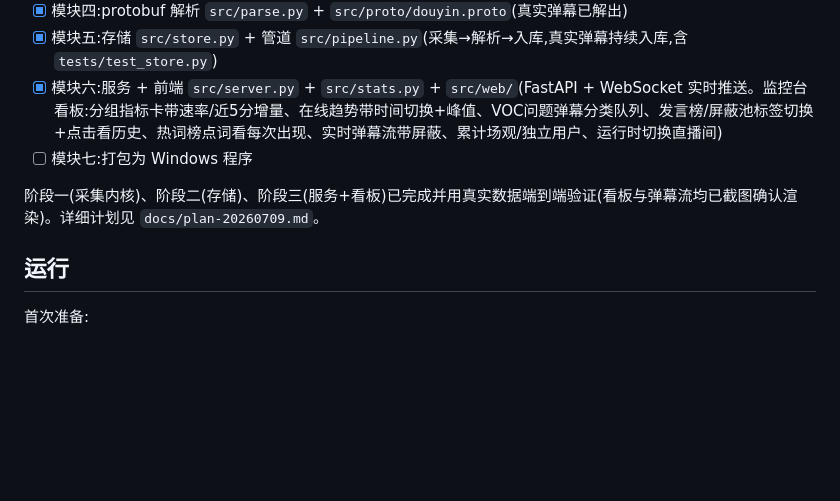
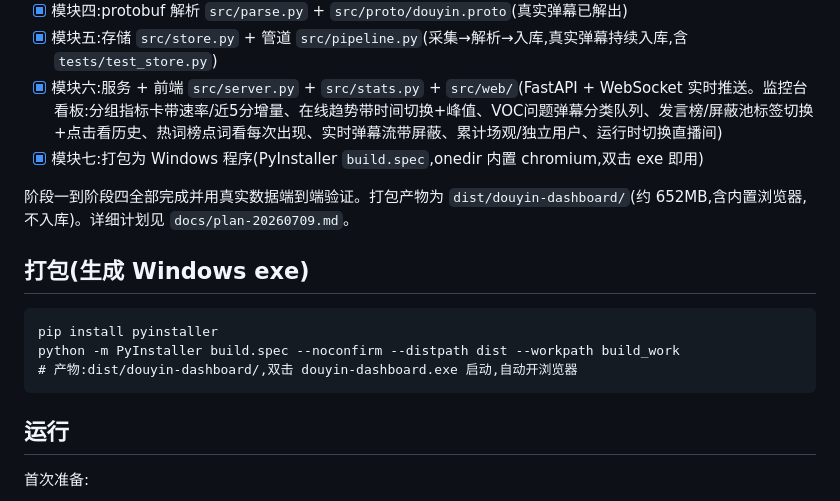
Before and after one commit to myx1065511549-jpg/dy-text, a Markdown page: README.md, the part around the change. Rendered like a GitHub page; blank space fills up the shorter version.

````diff
--- a/README.md
+++ b/README.md
@@ -31,9 +31,17 @@
 - [x] 模块四:protobuf 解析 `src/parse.py` + `src/proto/douyin.proto`(真实弹幕已解出)
 - [x] 模块五:存储 `src/store.py` + 管道 `src/pipeline.py`(采集→解析→入库,真实弹幕持续入库,含 `tests/test_store.py`)
 - [x] 模块六:服务 + 前端 `src/server.py` + `src/stats.py` + `src/web/`(FastAPI + WebSocket 实时推送。监控台看板:分组指标卡带速率/近5分增量、在线趋势带时间切换+峰值、VOC问题弹幕分类队列、发言榜/屏蔽池标签切换+点击看历史、热词榜点词看每次出现、实时弹幕流带屏蔽、累计场观/独立用户、运行时切换直播间)
-- [ ] 模块七:打包为 Windows 程序
+- [x] 模块七:打包为 Windows 程序(PyInstaller `build.spec`,onedir 内置 chromium,双击 exe 即用)
 
-阶段一(采集内核)、阶段二(存储)、阶段三(服务+看板)已完成并用真实数据端到端验证(看板与弹幕流均已截图确认渲染)。详细计划见 `docs/plan-20260709.md`。
+阶段一到阶段四全部完成并用真实数据端到端验证。打包产物为 `dist/douyin-dashboard/`(约 652MB,含内置浏览器,不入库)。详细计划见 `docs/plan-20260709.md`。
+
+## 打包(生成 Windows exe)
+
+```
+pip install pyinstaller
+python -m PyInstaller build.spec --noconfirm --distpath dist --workpath build_work
+# 产物:dist/douyin-dashboard/,双击 douyin-dashboard.exe 启动,自动开浏览器
+```
 
 ## 运行
 
````
Also changed, not shown: WORKLOG.md (+23 -0 lines).
